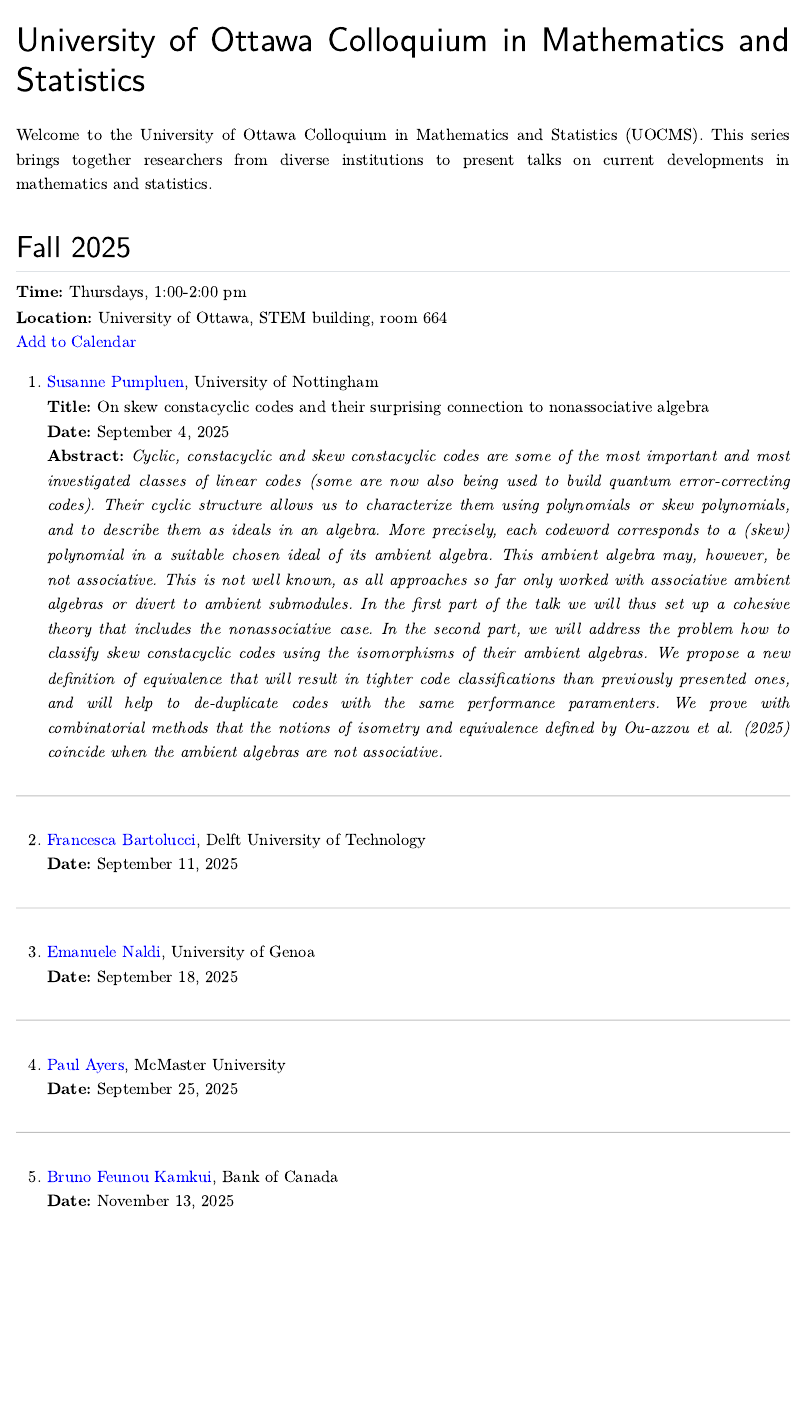
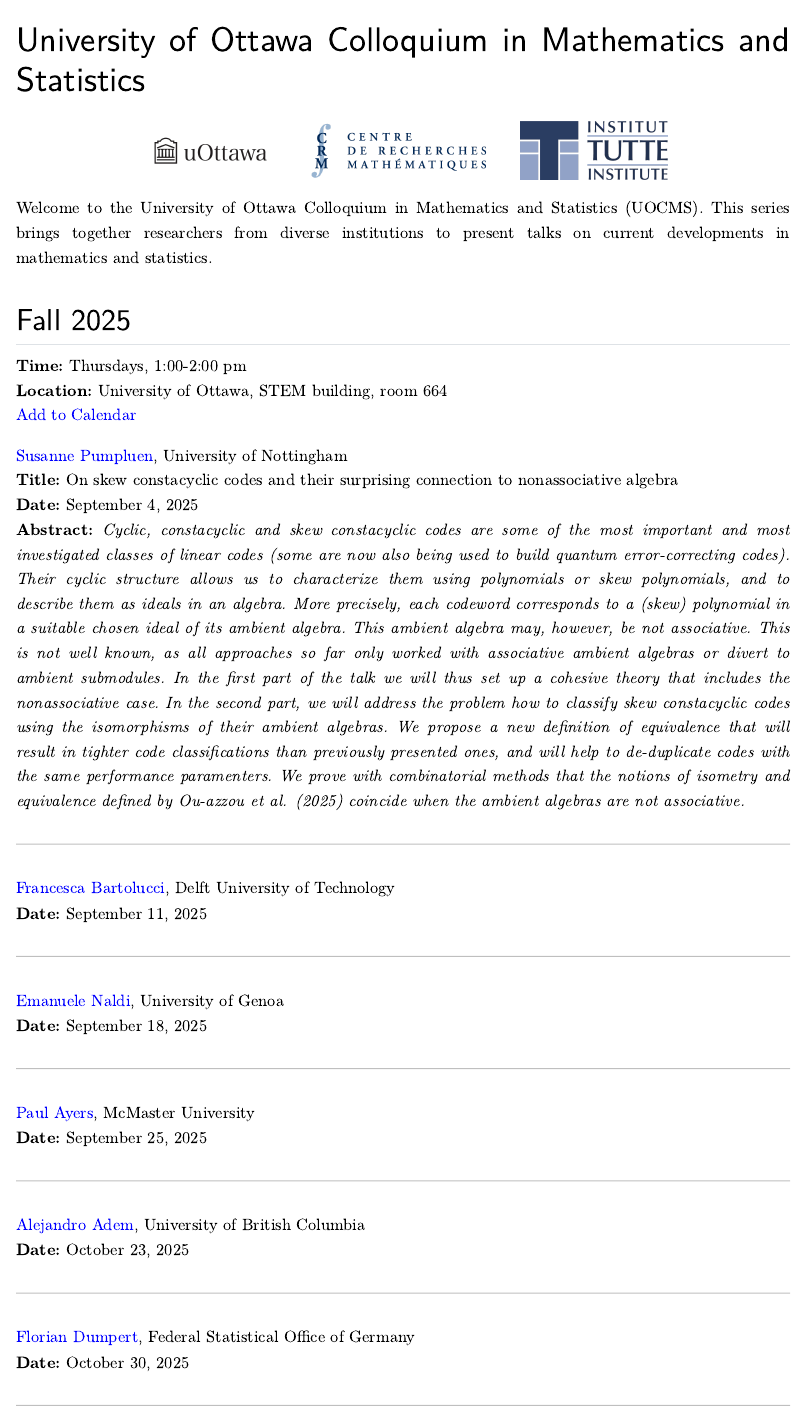
Before and after one commit to fmboire/uocms, a Quarto document (index.qmd): the page in a window 1100 px wide, from its top. The pictures show the output file index.html that the author committed with the source, opened offline; Quarto's library style sheets are replaced by a plain one without menus.

Commit message:
Added sponsor logos

```diff
--- a/index.qmd
+++ b/index.qmd
@@ -3,6 +3,12 @@ title: "University of Ottawa Colloquium in Mathematics and Statistics"
 format: html
 css: styles/custom.css
 ---
+
+<div class="logos">
+  <img src="logos/uo.png">
+  <img src="logos/crm.png">
+  <img src="logos/timc.png">
+</div>
 
 Welcome to the University of Ottawa Colloquium in Mathematics and Statistics (UOCMS). This series brings together researchers from diverse institutions to present talks on current developments in mathematics and statistics.
 
@@ -11,7 +17,7 @@ Welcome to the University of Ottawa Colloquium in Mathematics and Statistics (UO
 **Location:** University of Ottawa, STEM building, room 664
 [Add to Calendar](calendar/uocms_fall2025.ics)
 
-1. [Susanne Pumpluen](https://www.nottingham.ac.uk/mathematics/people/susanne.pumpluen), University of Nottingham
+[Susanne Pumpluen](https://www.nottingham.ac.uk/mathematics/people/susanne.pumpluen), University of Nottingham
 **Title:** On skew constacyclic codes and their surprising connection to nonassociative algebra
 **Date:** September 4, 2025
 **Abstract:** *Cyclic, constacyclic and skew constacyclic codes are some of the most important and most investigated classes of linear codes (some are now also being used to build quantum error-correcting codes).
@@ -21,19 +27,25 @@ In the second part, we will address the problem how to classify skew constacycli
 
 ---
 
-2. [Francesca Bartolucci](https://sites.google.com/view/bartoluccifrancesca), Delft University of Technology
+[Francesca Bartolucci](https://sites.google.com/view/bartoluccifrancesca), Delft University of Technology
 **Date:** September 11, 2025
 
 ---
 
-3. [Emanuele Naldi](https://sites.google.com/view/emanuelenaldi/home-page), University of Genoa
+[Emanuele Naldi](https://sites.google.com/view/emanuelenaldi/home-page), University of Genoa
 **Date:** September 18, 2025
 
 ---
 
-4. [Paul Ayers](https://www.chemistry.mcmaster.ca/ayers/1_Paul/about.html), McMaster University
+[Paul Ayers](https://www.chemistry.mcmaster.ca/ayers/1_Paul/about.html), McMaster University
 **Date:** September 25, 2025
 
 ---
 
-5. [Bruno Feunou Kamkui](https://sites.google.com/view/bruno-feunou/home), Bank of Canada
+[Alejandro Adem](https://personal.math.ubc.ca/~adem/), University of British Columbia
+**Date:** October 23, 2025
+
+---
+
+[Florian Dumpert](https://scholar.google.com/citations?user=Ry3IviAAAAAJ&hl=de), Federal Statistical Office of Germany
+**Date:** October 30, 2025
--- a/styles/custom.css
+++ b/styles/custom.css
@@ -51,3 +51,13 @@ a:hover {
 .citation {
   display: none !important;
 }
+
+.logos {
+  text-align: center;
+  margin-top: 0.5rem;
+}
+
+.logos img {
+  height: 60px;
+  margin: 0 12px;
+}
```
Also changed, not shown: index.html, logos/crm.png (added), logos/timc.png (added), logos/uo.png (added), index.qmd (4 more changed lines).
